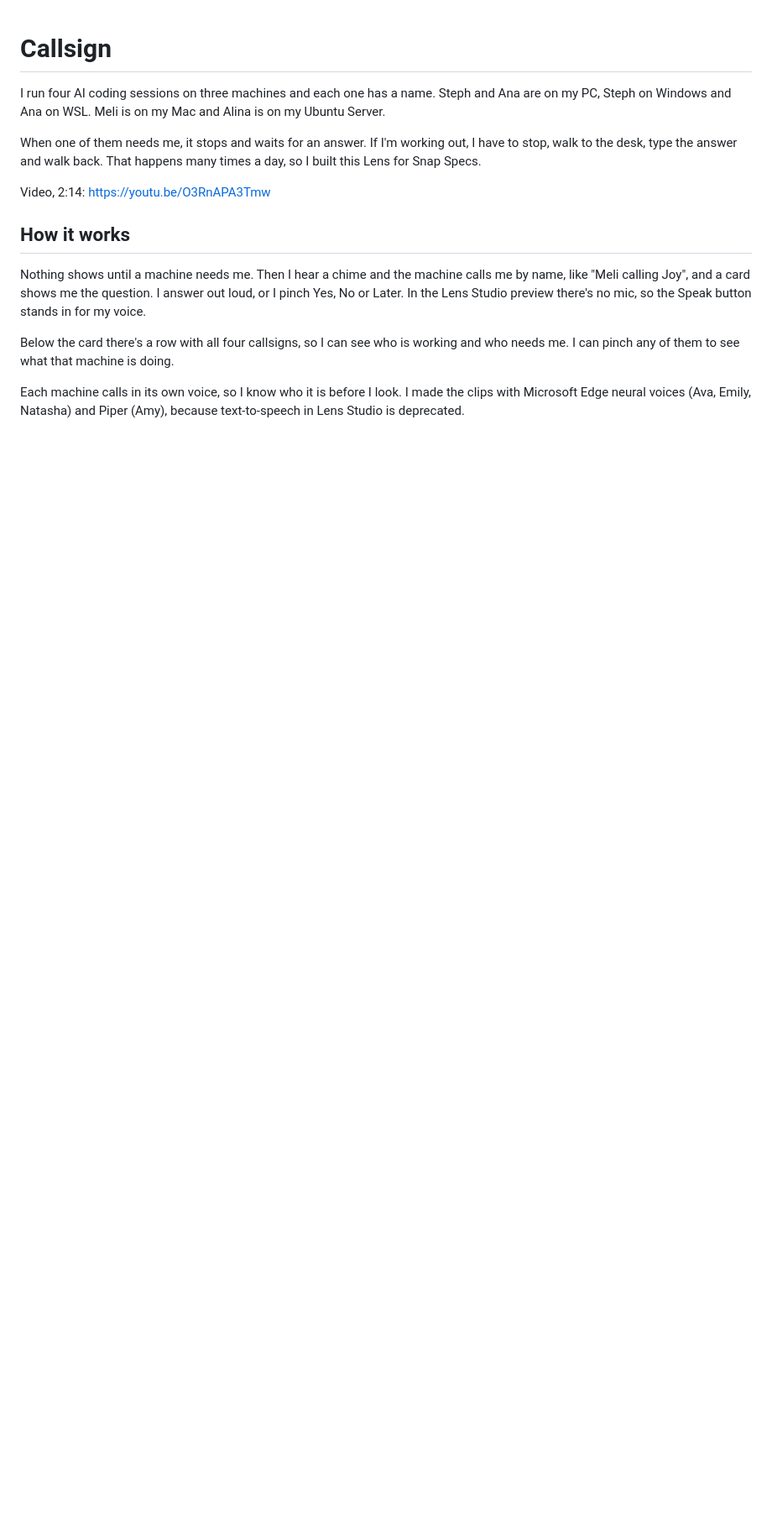
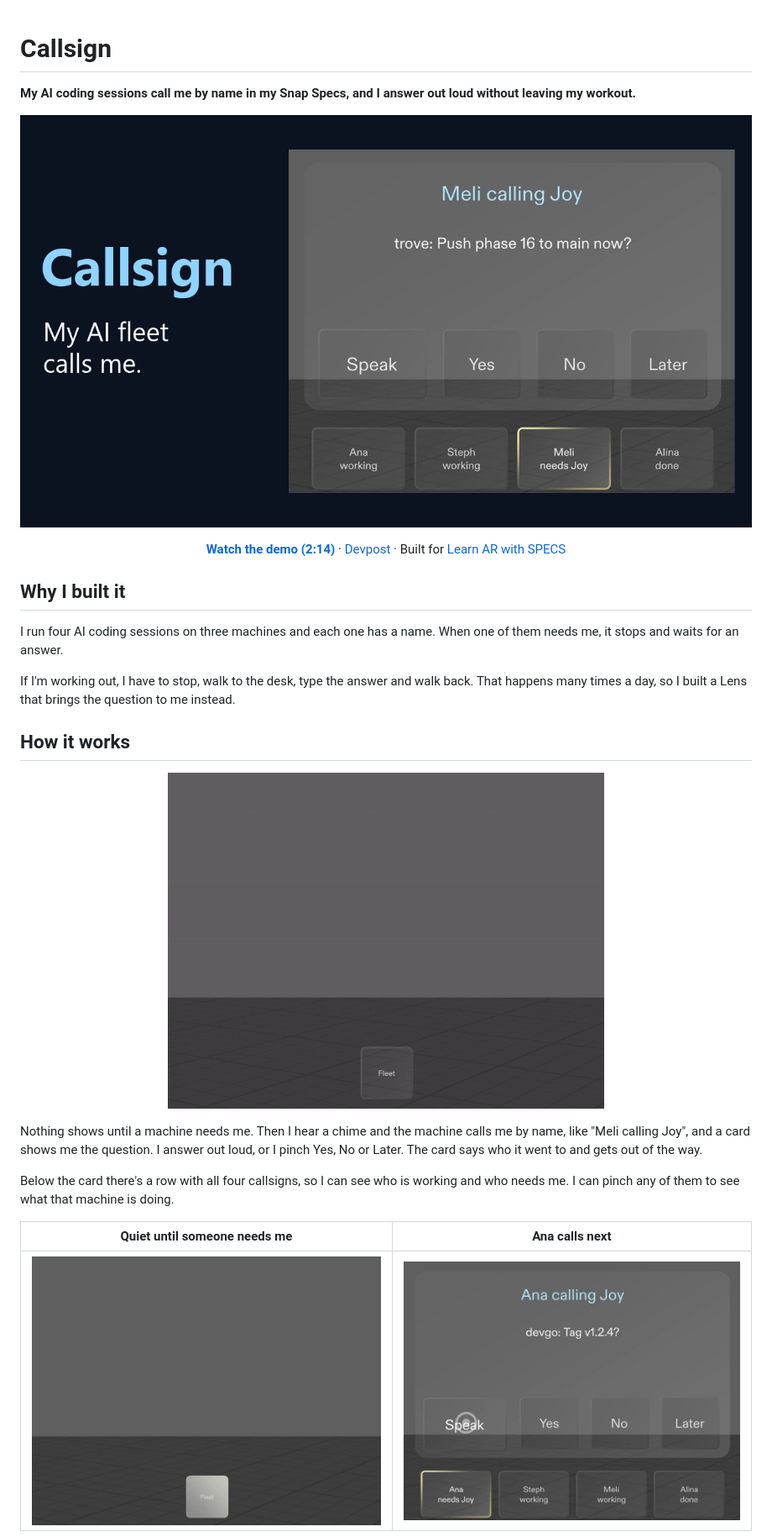
Before and after one commit to joyahmed/callsign, a Markdown page: README.md, the part around one of its changes. Shown at 84% size. Rendered like a GitHub page; pictures changed too: docs/media/ana-calls.png (added), docs/media/callsign-call.gif (added), docs/media/quiet-room.png (added); blank space fills up the shorter version.

```diff
--- a/README.md
+++ b/README.md
@@ -1,16 +1,32 @@
 # Callsign
 
-I run four AI coding sessions on three machines and each one has a name. Steph and Ana are on my PC, Steph on Windows and Ana on WSL. Meli is on my Mac and Alina is on my Ubuntu Server.
+**My AI coding sessions call me by name in my Snap Specs, and I answer out loud without leaving my workout.**
 
-When one of them needs me, it stops and waits for an answer. If I'm working out, I have to stop, walk to the desk, type the answer and walk back. That happens many times a day, so I built this Lens for Snap Specs.
+[![Watch the Callsign demo on YouTube](docs/media/video-thumbnail.png)](https://youtu.be/O3RnAPA3Tmw)
 
-Video, 2:14: https://youtu.be/O3RnAPA3Tmw
+<p align="center">
+  <a href="https://youtu.be/O3RnAPA3Tmw"><b>Watch the demo (2:14)</b></a> ·
+  <a href="https://devpost.com/software/callsign-your-ai-fleet-calls-you-you-answer-hands-free">Devpost</a> ·
+  Built for <a href="https://learn-specs.devpost.com/">Learn AR with SPECS</a>
+</p>
+
+## Why I built it
+
+I run four AI coding sessions on three machines and each one has a name. When one of them needs me, it stops and waits for an answer.
+
+If I'm working out, I have to stop, walk to the desk, type the answer and walk back. That happens many times a day, so I built a Lens that brings the question to me instead.
 
 ## How it works
 
-Nothing shows until a machine needs me. Then I hear a chime and the machine calls me by name, like "Meli calling Joy", and a card shows me the question. I answer out loud, or I pinch Yes, No or Later. In the Lens Studio preview there's no mic, so the Speak button stands in for my voice.
+<p align="center">
+  <img src="docs/media/callsign-call.gif" width="520" alt="Meli calls, I say 'Yes, push it', the card shows Sent to Meli and goes away">
+</p>
+
+Nothing shows until a machine needs me. Then I hear a chime and the machine calls me by name, like "Meli calling Joy", and a card shows me the question. I answer out loud, or I pinch Yes, No or Later. The card says who it went to and gets out of the way.
 
 Below the card there's a row with all four callsigns, so I can see who is working and who needs me. I can pinch any of them to see what that machine is doing.
 
-Each machine calls in its own voice, so I know who it is before I look. I made the clips with Microsoft Edge neural voices (Ava, Emily, Natasha) and Piper (Amy), because text-to-speech in Lens Studio is deprecated.
+| Quiet until someone needs me | Ana calls next |
+|:---:|:---:|
+| ![An empty room with only a small Fleet dot](docs/media/quiet-room.png) | ![Ana's question card with Speak, Yes, No and Later](docs/media/ana-calls.png) |
 
```
Also changed, not shown: other parts of README.md (+31 -4 lines).
